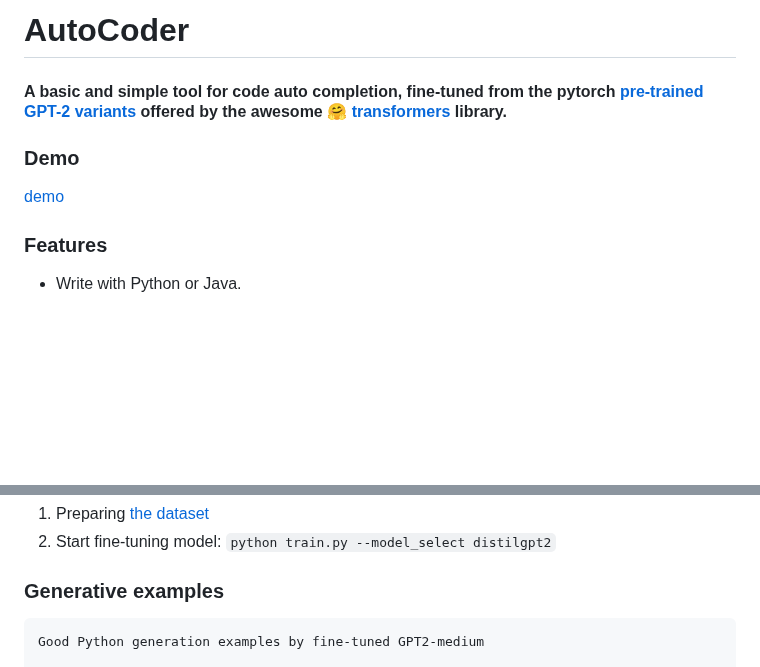
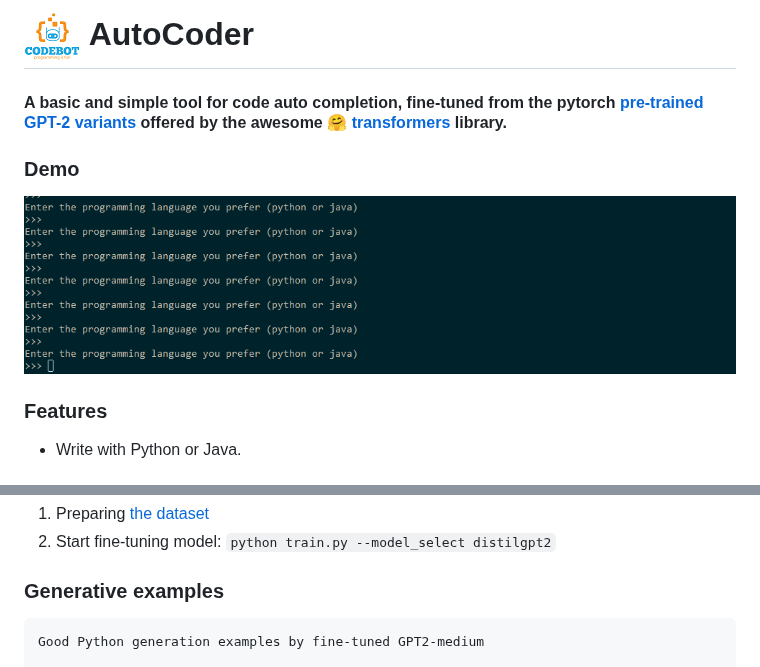
Before and after one commit to wangcongcong123/auto_coding, a Markdown page: README.md, 2 parts joined by grey strips. Rendered like a GitHub page; pictures changed too: icon.png (added); blank space fills up the shorter version.

````diff
--- a/README.md
+++ b/README.md
@@ -1,8 +1,9 @@
-#  AutoCoder
+# ![](icon.png) AutoCoder
 
 #### A basic and simple tool for code auto completion, fine-tuned from the pytorch [pre-trained GPT-2 variants](https://huggingface.co/transformers/pretrained_models.html) offered by the awesome [🤗 transformers](https://github.com/huggingface/transformers) library.
+
 ### Demo
-[demo](demo.gif)
+![demo](demo.gif)
 
 ### Features
 - Write with Python or Java.
@@ -30,7 +31,7 @@ pip install -r requirements.txt
 2. Start fine-tuning model: `python train.py --model_select distilgpt2`
 
 ### Generative examples
-```
+```python
 Good Python generation examples by fine-tuned GPT2-medium
 
 -------------Example 1--------------------------------------
````
Also changed, not shown: other parts of README.md (+1 -1 lines).
